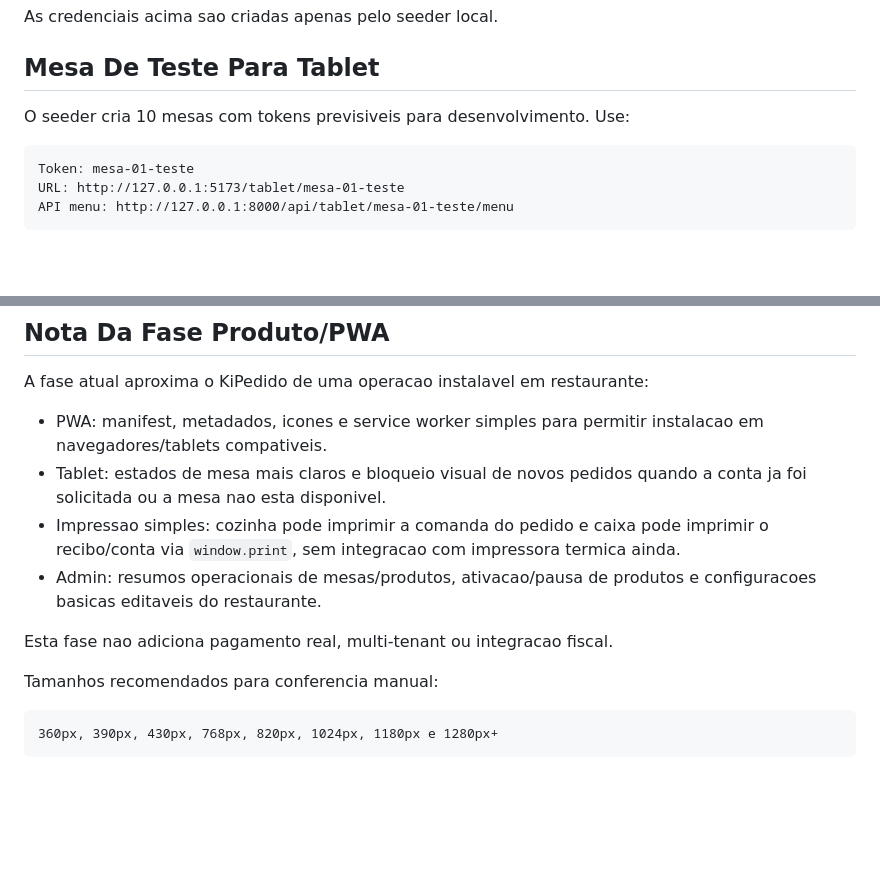
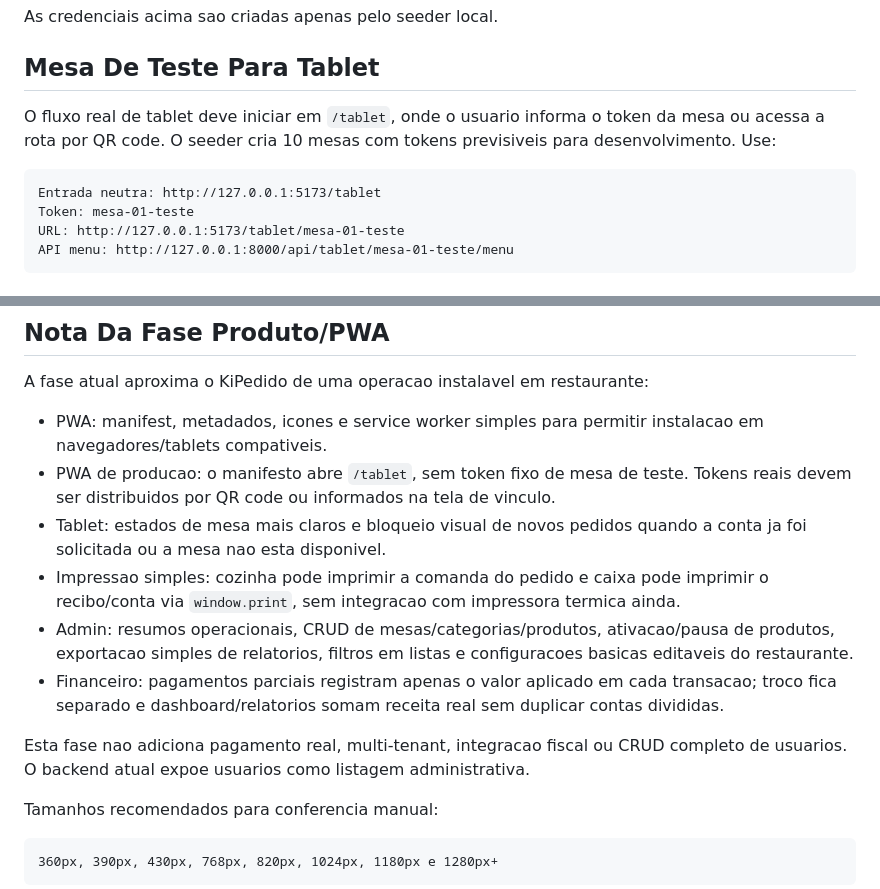
Before and after one commit to JoaoVG-Dev/KiPedido, a Markdown page: README.md, 2 parts joined by grey strips. Rendered like a GitHub page; blank space fills up the shorter version.

Commit message:
docs: update production readiness notes

````diff
--- a/README.md
+++ b/README.md
@@ -102,9 +102,10 @@ As credenciais acima sao criadas apenas pelo seeder local.
 
 ## Mesa De Teste Para Tablet
 
-O seeder cria 10 mesas com tokens previsiveis para desenvolvimento. Use:
+O fluxo real de tablet deve iniciar em `/tablet`, onde o usuario informa o token da mesa ou acessa a rota por QR code. O seeder cria 10 mesas com tokens previsiveis para desenvolvimento. Use:
 
 ```txt
+Entrada neutra: http://127.0.0.1:5173/tablet
 Token: mesa-01-teste
 URL: http://127.0.0.1:5173/tablet/mesa-01-teste
 API menu: http://127.0.0.1:8000/api/tablet/mesa-01-teste/menu
@@ -152,11 +153,13 @@ Antes de publicar uma nova etapa visual, valide backend, lint, typecheck, build
 A fase atual aproxima o KiPedido de uma operacao instalavel em restaurante:
 
 - PWA: manifest, metadados, icones e service worker simples para permitir instalacao em navegadores/tablets compativeis.
+- PWA de producao: o manifesto abre `/tablet`, sem token fixo de mesa de teste. Tokens reais devem ser distribuidos por QR code ou informados na tela de vinculo.
 - Tablet: estados de mesa mais claros e bloqueio visual de novos pedidos quando a conta ja foi solicitada ou a mesa nao esta disponivel.
 - Impressao simples: cozinha pode imprimir a comanda do pedido e caixa pode imprimir o recibo/conta via `window.print`, sem integracao com impressora termica ainda.
-- Admin: resumos operacionais de mesas/produtos, ativacao/pausa de produtos e configuracoes basicas editaveis do restaurante.
+- Admin: resumos operacionais, CRUD de mesas/categorias/produtos, ativacao/pausa de produtos, exportacao simples de relatorios, filtros em listas e configuracoes basicas editaveis do restaurante.
+- Financeiro: pagamentos parciais registram apenas o valor aplicado em cada transacao; troco fica separado e dashboard/relatorios somam receita real sem duplicar contas divididas.
 
-Esta fase nao adiciona pagamento real, multi-tenant ou integracao fiscal.
+Esta fase nao adiciona pagamento real, multi-tenant, integracao fiscal ou CRUD completo de usuarios. O backend atual expoe usuarios como listagem administrativa.
 
 Tamanhos recomendados para conferencia manual:
 
````
